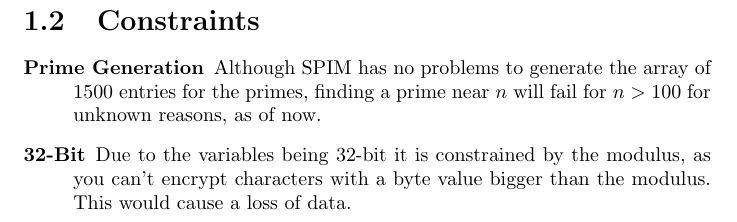
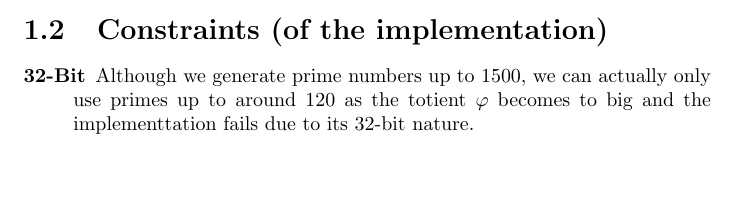
Before and after one commit to Milchdealer/MIPS-RSA, a LaTeX document (doc/doc.tex): part of page 4 of 4, cut at the place of the change, the shorter picture padded with empty space. Compiled offline with pdfLaTeX.

Commit message:
Updated the constraints a bit

```diff
--- a/doc/doc.tex
+++ b/doc/doc.tex
@@ -80,9 +80,8 @@ while(e > 0) {
 return x;
 \end{lstlisting}
 The only difference with decrypting to encryption is that the private instead of the public key is used.
-\section{Constraints}
+\section{Constraints (of the implementation)}
 \begin{description}
-	\item[Prime Generation] Although SPIM has no problems to generate the array of 1500 entries for the primes, finding a prime near $n$ will fail for $n>100$ for unknown reasons, as of now.
-	\item[32-Bit] Due to the variables being 32-bit it is constrained by the modulus, as you can't encrypt characters with a byte value bigger than the modulus. This would cause a loss of data.
+	\item[32-Bit] Although we generate prime numbers up to $1500$, we can actually only use primes up to around $120$ as the totient $\varphi$ becomes to big and the implementtation fails due to its 32-bit nature.
 \end{description}
 \end{document}
```
Also changed, not shown: doc/doc.pdf.
